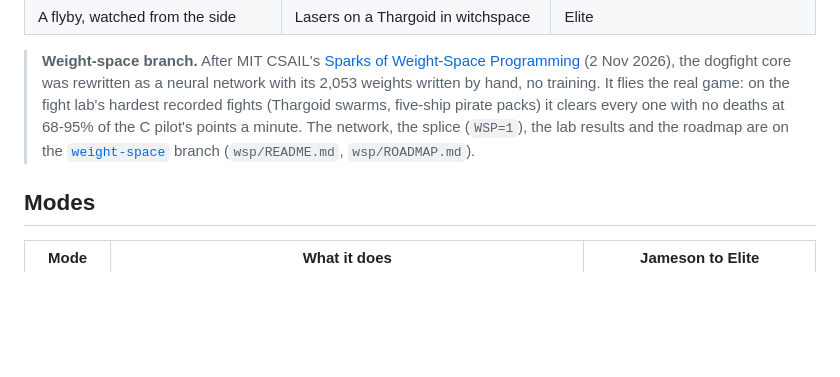
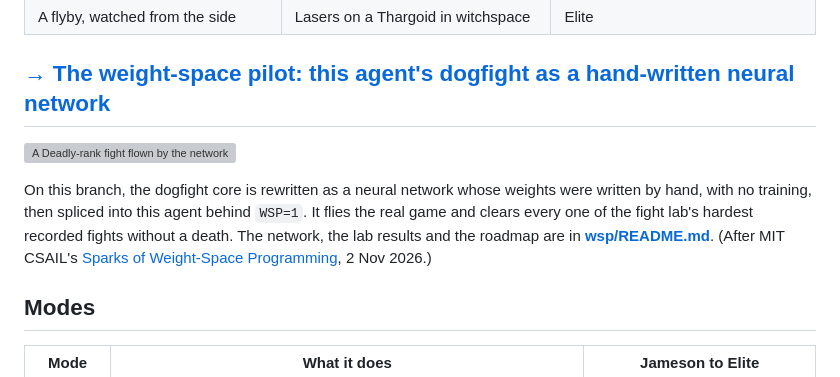
Before and after one commit to 8bitkick/elite-agent, a Markdown page: README.md, the part around the change. Drawn GitHub-style; blank space fills up the shorter version; grey boxes are pictures that could not be loaded.

Commit message:
README: a big link to wsp/README.md, its GIF beside it, as on main
Co-Authored-By: Claude Opus 5.5 <noreply@anthropic.com>
Claude-Session: https://claude.ai/code/session_01ARko8BbiJAn9W8g8owh2F4

```diff
--- a/README.md
+++ b/README.md
@@ -15,11 +15,14 @@ plugin slot: `elite-agent.bin` on the [releases page](https://github.com/8bitkic
 | ![A pirate Python passing close in the right view](docs/img/shots/flyby-side.png) | ![The front laser on a Thargoid](docs/img/shots/thargoid-laser.png) | ![Status: rating Elite](docs/img/elite-rank.png) |
 | A flyby, watched from the side | Lasers on a Thargoid in witchspace | Elite |
 
-> **Weight-space branch.** After MIT CSAIL's [Sparks of Weight-Space Programming](https://rikiyat.github.io/blog/weight-space-programming/)
-> (2 Nov 2026), the dogfight core was rewritten as a neural network with its 2,053 weights written by hand, no training. It flies
-> the real game: on the fight lab's hardest recorded fights (Thargoid swarms, five-ship pirate packs) it clears every one with no
-> deaths at 68-95% of the C pilot's points a minute. The network, the splice (`WSP=1`), the lab results and the roadmap are on the
-> [`weight-space`](https://github.com/8bitkick/elite-agent/tree/weight-space) branch (`wsp/README.md`, `wsp/ROADMAP.md`).
+## [→ The weight-space pilot: this agent's dogfight as a hand-written neural network](wsp/README.md)
+
+[![A Deadly-rank fight flown by the network, its units lit beside the game](docs/img/weight-space.gif)](wsp/README.md)
+
+On this branch, the dogfight core is rewritten as a neural network whose weights were written by hand, with no training,
+then spliced into this agent behind `WSP=1`. It flies the real game and clears every one of the fight lab's hardest
+recorded fights without a death. The network, the lab results and the roadmap are in **[wsp/README.md](wsp/README.md)**.
+(After MIT CSAIL's [Sparks of Weight-Space Programming](https://rikiyat.github.io/blog/weight-space-programming/), 2 Nov 2026.)
 
 ## Modes
 
```
